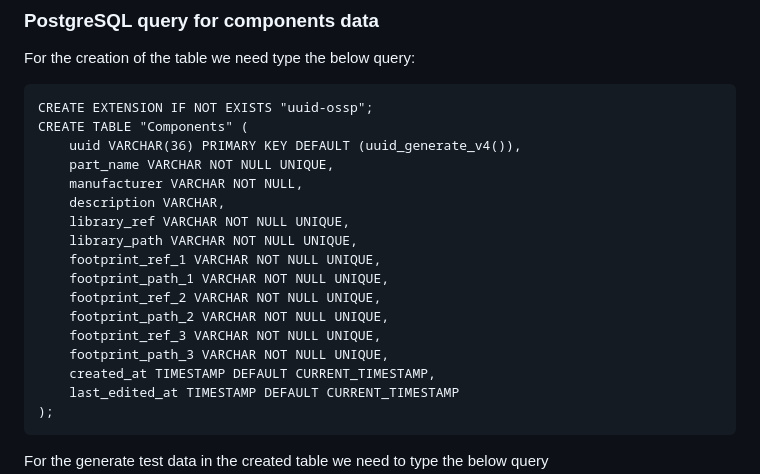
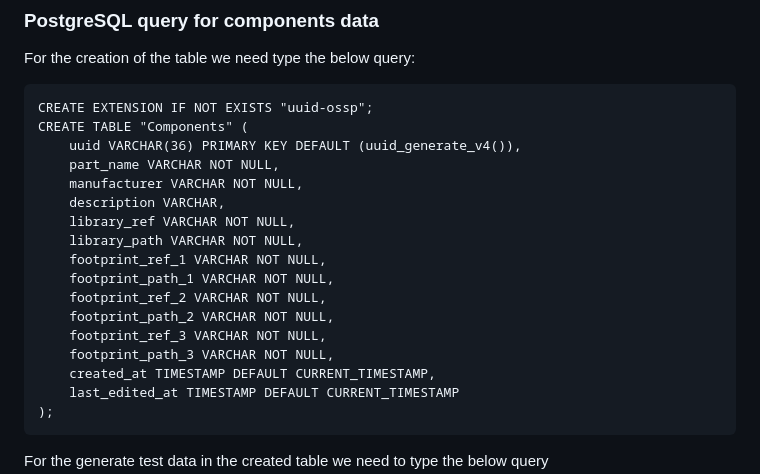
Before and after one commit to knonyks/onyks-pcb-elements-database-manager, a Markdown page: README.md, the part around the change. Rendered like a GitHub page.

Commit message:
README.md a table creation query fix

```diff
--- a/README.md
+++ b/README.md
@@ -37,17 +37,17 @@ For the creation of the table we need type the below query:
 CREATE EXTENSION IF NOT EXISTS "uuid-ossp";
 CREATE TABLE "Components" (
     uuid VARCHAR(36) PRIMARY KEY DEFAULT (uuid_generate_v4()),
-    part_name VARCHAR NOT NULL UNIQUE,
+    part_name VARCHAR NOT NULL,
     manufacturer VARCHAR NOT NULL,
     description VARCHAR,
-    library_ref VARCHAR NOT NULL UNIQUE,
-    library_path VARCHAR NOT NULL UNIQUE,
-    footprint_ref_1 VARCHAR NOT NULL UNIQUE,
-    footprint_path_1 VARCHAR NOT NULL UNIQUE,
-    footprint_ref_2 VARCHAR NOT NULL UNIQUE,
-    footprint_path_2 VARCHAR NOT NULL UNIQUE,
-    footprint_ref_3 VARCHAR NOT NULL UNIQUE,
-    footprint_path_3 VARCHAR NOT NULL UNIQUE,
+    library_ref VARCHAR NOT NULL,
+    library_path VARCHAR NOT NULL,
+    footprint_ref_1 VARCHAR NOT NULL,
+    footprint_path_1 VARCHAR NOT NULL,
+    footprint_ref_2 VARCHAR NOT NULL,
+    footprint_path_2 VARCHAR NOT NULL,
+    footprint_ref_3 VARCHAR NOT NULL,
+    footprint_path_3 VARCHAR NOT NULL,
     created_at TIMESTAMP DEFAULT CURRENT_TIMESTAMP,
     last_edited_at TIMESTAMP DEFAULT CURRENT_TIMESTAMP
 );
```
